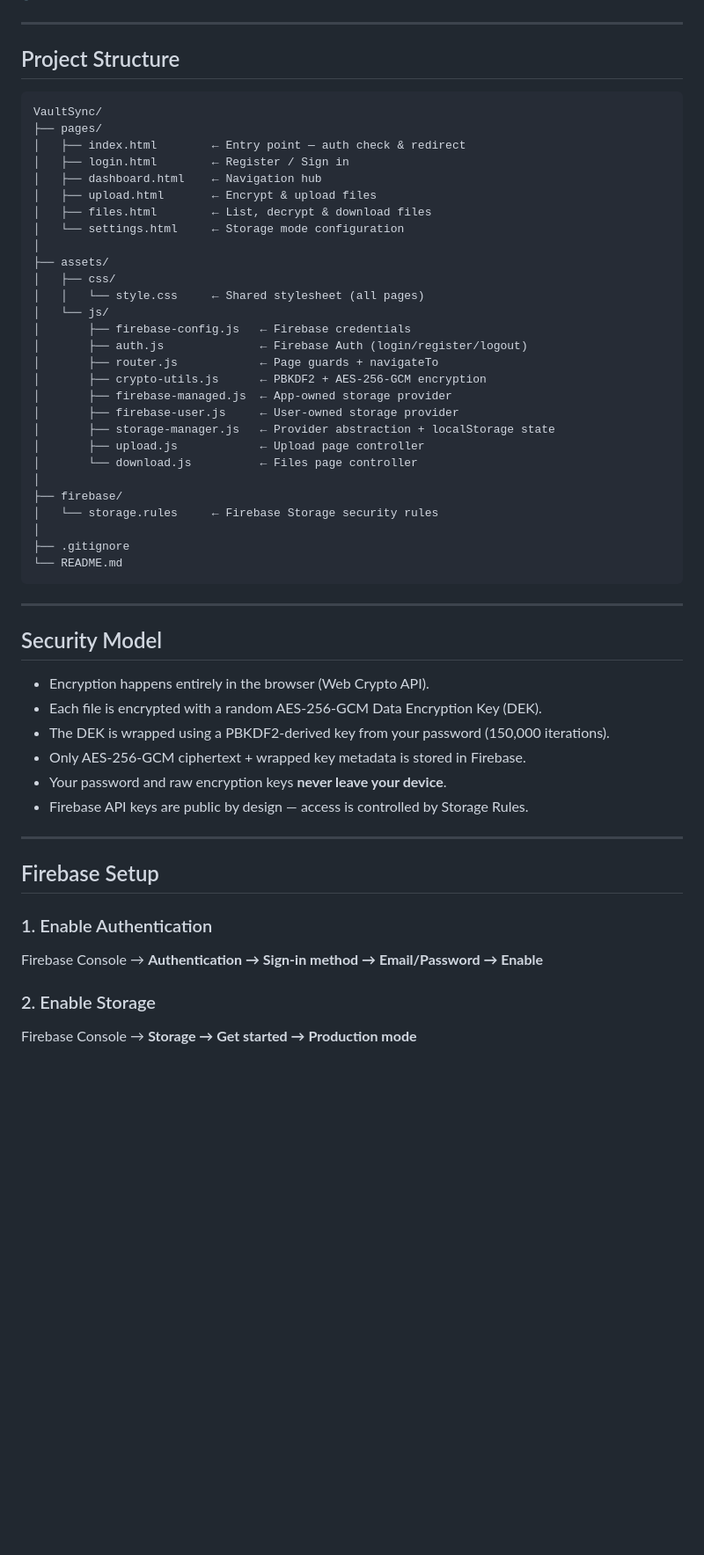
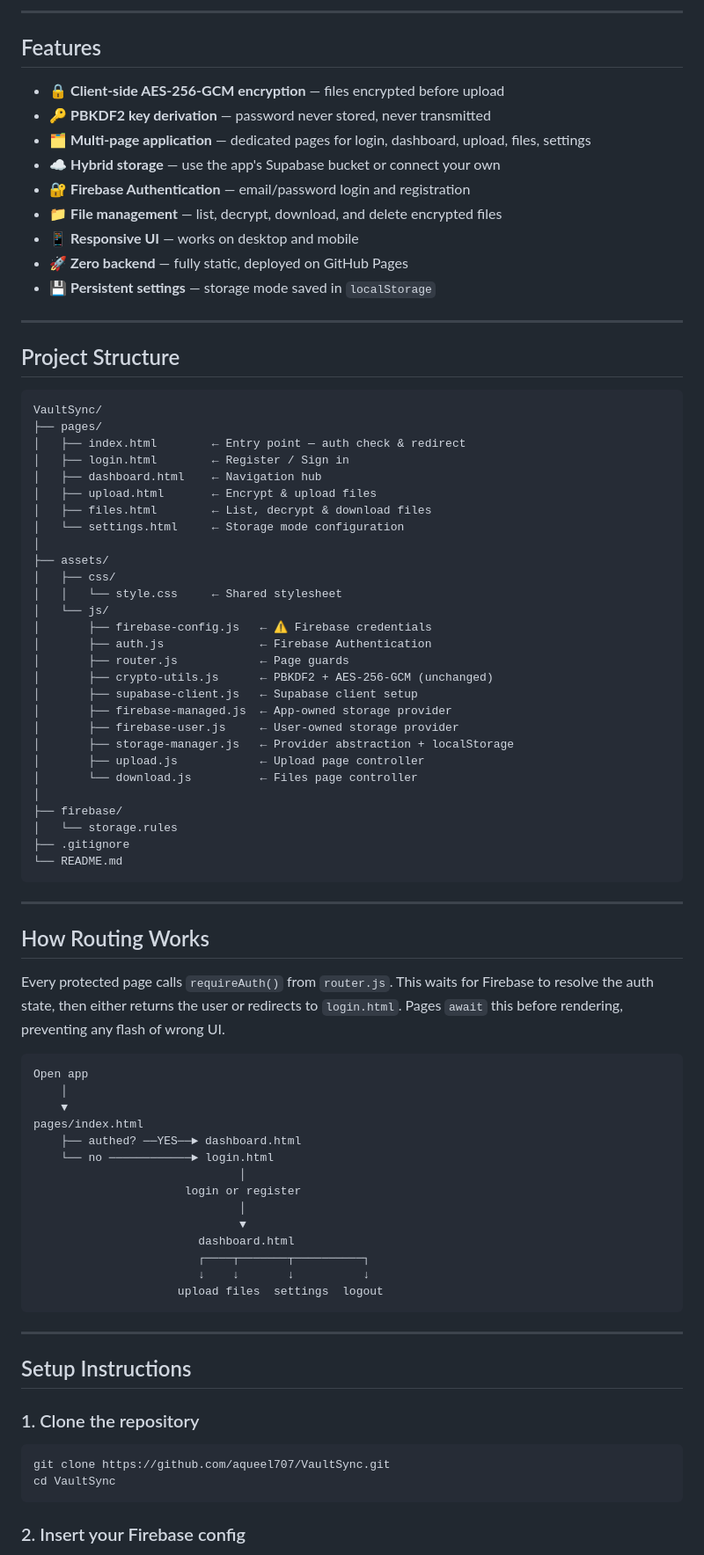
Before and after one commit to aqueel707/VaultSync, a Markdown page: README.md, the part around one of its changes. Shown at 88% size. Drawn GitHub-style; blank space fills up the shorter version.

````diff
--- a/README.md
+++ b/README.md
@@ -7,8 +71,20 @@
+---
+
+## Features
+
+- 🔒 **Client-side AES-256-GCM encryption** — files encrypted before upload
+- 🔑 **PBKDF2 key derivation** — password never stored, never transmitted
+- 🗂 **Multi-page application** — dedicated pages for login, dashboard, upload, files, settings
+- ☁ **Hybrid storage** — use the app's Supabase bucket or connect your own
+- 🔐 **Firebase Authentication** — email/password login and registration
+- 📁 **File management** — list, decrypt, download, and delete encrypted files
+- 📱 **Responsive UI** — works on desktop and mobile
+- 🚀 **Zero backend** — fully static, deployed on GitHub Pages
+- 💾 **Persistent settings** — storage mode saved in `localStorage`
 
 ---
 
 ## Project Structure
-
 ```
 VaultSync/
 ├── pages/
@@ -21,43 +97,59 @@ VaultSync/
 │
 ├── assets/
 │   ├── css/
-│   │   └── style.css     ← Shared stylesheet (all pages)
+│   │   └── style.css     ← Shared stylesheet
 │   └── js/
-│       ├── firebase-config.js   ← Firebase credentials
-│       ├── auth.js              ← Firebase Auth (login/register/logout)
-│       ├── router.js            ← Page guards + navigateTo
-│       ├── crypto-utils.js      ← PBKDF2 + AES-256-GCM encryption
+│       ├── firebase-config.js   ← ⚠ Firebase credentials
+│       ├── auth.js              ← Firebase Authentication
+│       ├── router.js            ← Page guards
+│       ├── crypto-utils.js      ← PBKDF2 + AES-256-GCM (unchanged)
+│       ├── supabase-client.js   ← Supabase client setup
 │       ├── firebase-managed.js  ← App-owned storage provider
 │       ├── firebase-user.js     ← User-owned storage provider
-│       ├── storage-manager.js   ← Provider abstraction + localStorage state
+│       ├── storage-manager.js   ← Provider abstraction + localStorage
 │       ├── upload.js            ← Upload page controller
 │       └── download.js          ← Files page controller
 │
 ├── firebase/
-│   └── storage.rules     ← Firebase Storage security rules
-│
+│   └── storage.rules
 ├── .gitignore
 └── README.md
 ```
 
 ---
 
-## Security Model
+## How Routing Works
 
-- Encryption happens entirely in the browser (Web Crypto API).
-- Each file is encrypted with a random AES-256-GCM Data Encryption Key (DEK).
-- The DEK is wrapped using a PBKDF2-derived key from your password (150,000 iterations).
-- Only AES-256-GCM ciphertext + wrapped key metadata is stored in Firebase.
-- Your password and raw encryption keys **never leave your device**.
-- Firebase API keys are public by design — access is controlled by Storage Rules.
+Every protected page calls `requireAuth()` from `router.js`. This waits for
+Firebase to resolve the auth state, then either returns the user or redirects to
+`login.html`. Pages `await` this before rendering, preventing any flash of
+wrong UI.
+```
+Open app
+    │
+    ▼
+pages/index.html
+    ├── authed? ──YES──► dashboard.html
+    └── no ────────────► login.html
+                              │
+                      login or register
+                              │
+                              ▼
+                        dashboard.html
+                        ┌────┬───────┬──────────┐
+                        ↓    ↓       ↓          ↓
+                     upload files  settings  logout
+```
 
 ---
 
-## Firebase Setup
+## Setup Instructions
 
-### 1. Enable Authentication
-Firebase Console → **Authentication → Sign-in method → Email/Password → Enable**
+### 1. Clone the repository
+```bash
+git clone https://github.com/aqueel707/VaultSync.git
+cd VaultSync
+```
 
-### 2. Enable Storage
-Firebase Console → **Storage → Get started → Production mode**
+### 2. Insert your Firebase config
 
````
Also changed, not shown: other parts of README.md (+123 -30 lines).
